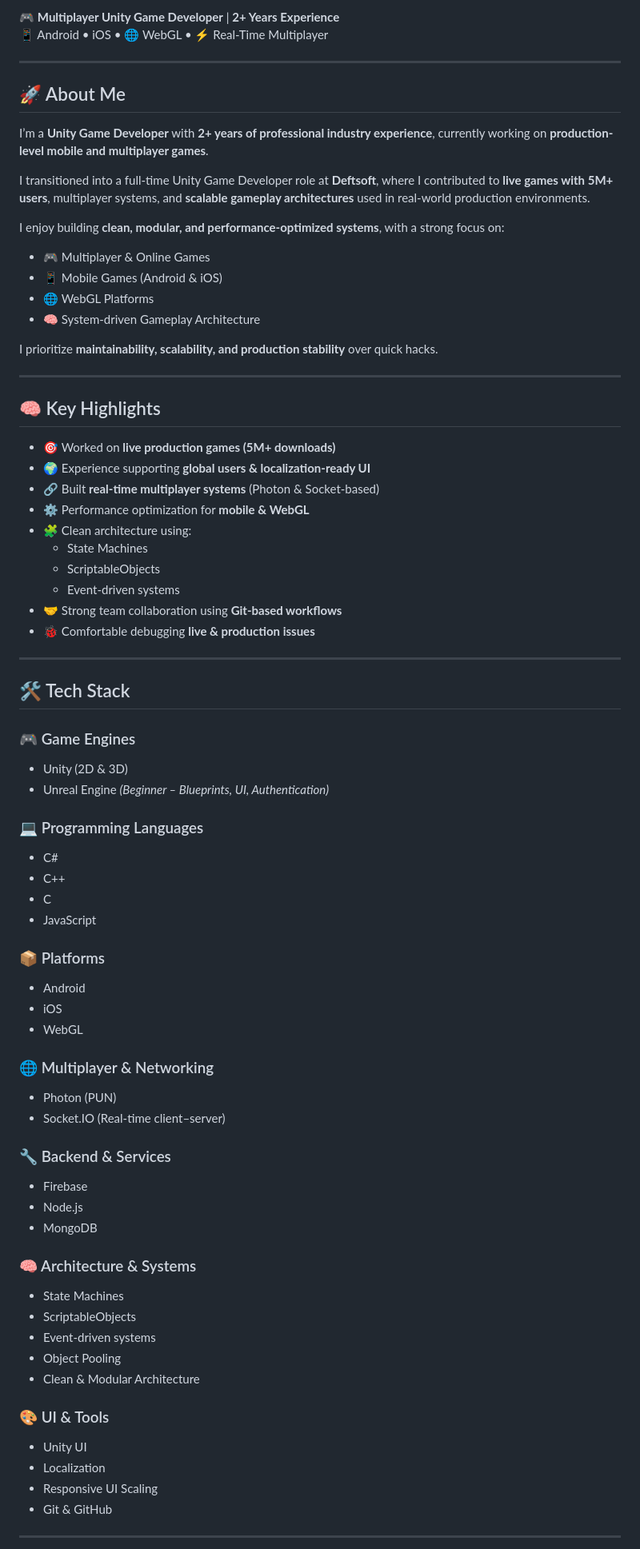
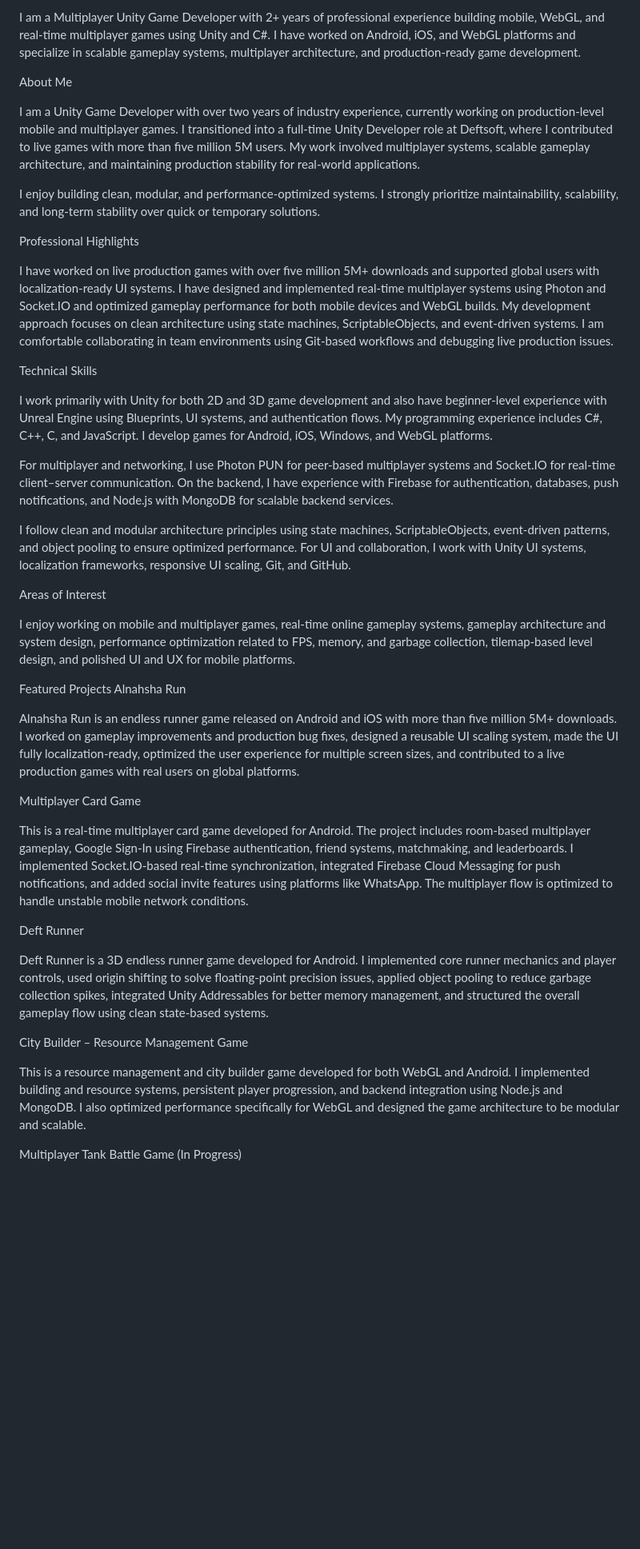
Before and after one commit to NikhilChaudhary285/nikhilchaudhary285.github.io, a Markdown page: README.md, the part around one of its changes. Shown at 80% size. GitHub-like rendering; blank space fills up the shorter version.

```diff
--- a/README.md
+++ b/README.md
@@ -3,79 +2,44 @@
 
-🎮 **Multiplayer Unity Game Developer** | **2+ Years Experience**
-📱 Android • iOS • 🌐 WebGL • ⚡ Real-Time Multiplayer
+I am a Multiplayer Unity Game Developer with 2+ years of professional experience building mobile, WebGL, and real-time multiplayer games using Unity and C#. I have worked on Android, iOS, and WebGL platforms and specialize in scalable gameplay systems, multiplayer architecture, and production-ready game development.
 
----
+About Me
 
-## 🚀 About Me
+I am a Unity Game Developer with over two years of industry experience, currently working on production-level mobile and multiplayer games. I transitioned into a full-time Unity Developer role at Deftsoft, where I contributed to live games with more than five million 5M users. My work involved multiplayer systems, scalable gameplay architecture, and maintaining production stability for real-world applications.
 
-I’m a **Unity Game Developer** with **2+ years of professional industry experience**, currently working on **production-level mobile and multiplayer games**.
+I enjoy building clean, modular, and performance-optimized systems. I strongly prioritize maintainability, scalability, and long-term stability over quick or temporary solutions.
 
-I transitioned into a full-time Unity Game Developer role at **Deftsoft**, where I contributed to **live games with 5M+ users**, multiplayer systems, and **scalable gameplay architectures** used in real-world production environments.
+Professional Highlights
 
-I enjoy building **clean, modular, and performance-optimized systems**, with a strong focus on:
+I have worked on live production games with over five million 5M+ downloads and supported global users with localization-ready UI systems. I have designed and implemented real-time multiplayer systems using Photon and Socket.IO and optimized gameplay performance for both mobile devices and WebGL builds. My development approach focuses on clean architecture using state machines, ScriptableObjects, and event-driven systems. I am comfortable collaborating in team environments using Git-based workflows and debugging live production issues.
 
-- 🎮 Multiplayer & Online Games
-- 📱 Mobile Games (Android & iOS)
-- 🌐 WebGL Platforms
-- 🧠 System-driven Gameplay Architecture
+Technical Skills
 
-I prioritize **maintainability, scalability, and production stability** over quick hacks.
+I work primarily with Unity for both 2D and 3D game development and also have beginner-level experience with Unreal Engine using Blueprints, UI systems, and authentication flows. My programming experience includes C#, C++, C, and JavaScript. I develop games for Android, iOS, Windows, and WebGL platforms.
 
----
+For multiplayer and networking, I use Photon PUN for peer-based multiplayer systems and Socket.IO for real-time client–server communication. On the backend, I have experience with Firebase for authentication, databases, push notifications, and Node.js with MongoDB for scalable backend services.
 
-## 🧠 Key Highlights
+I follow clean and modular architecture principles using state machines, ScriptableObjects, event-driven patterns, and object pooling to ensure optimized performance. For UI and collaboration, I work with Unity UI systems, localization frameworks, responsive UI scaling, Git, and GitHub.
 
-- 🎯 Worked on **live production games (5M+ downloads)**
-- 🌍 Experience supporting **global users & localization-ready UI**
-- 🔗 Built **real-time multiplayer systems** (Photon & Socket-based)
-- ⚙️ Performance optimization for **mobile & WebGL**
-- 🧩 Clean architecture using:
-  - State Machines
-  - ScriptableObjects
-  - Event-driven systems
-- 🤝 Strong team collaboration using **Git-based workflows**
-- 🐞 Comfortable debugging **live & production issues**
+Areas of Interest
 
----
+I enjoy working on mobile and multiplayer games, real-time online gameplay systems, gameplay architecture and system design, performance optimization related to FPS, memory, and garbage collection, tilemap-based level design, and polished UI and UX for mobile platforms.
 
-## 🛠️ Tech Stack
+Featured Projects
+Alnahsha Run
 
-### 🎮 Game Engines
-- Unity (2D & 3D)
-- Unreal Engine *(Beginner – Blueprints, UI, Authentication)*
+Alnahsha Run is an endless runner game released on Android and iOS with more than five million 5M+ downloads. I worked on gameplay improvements and production bug fixes, designed a reusable UI scaling system, made the UI fully localization-ready, optimized the user experience for multiple screen sizes, and contributed to a live production games with real users on global platforms.
 
-### 💻 Programming Languages
-- C#
-- C++
-- C
-- JavaScript
+Multiplayer Card Game
 
-### 📦 Platforms
-- Android
-- iOS
-- WebGL
+This is a real-time multiplayer card game developed for Android. The project includes room-based multiplayer gameplay, Google Sign-In using Firebase authentication, friend systems, matchmaking, and leaderboards. I implemented Socket.IO-based real-time synchronization, integrated Firebase Cloud Messaging for push notifications, and added social invite features using platforms like WhatsApp. The multiplayer flow is optimized to handle unstable mobile network conditions.
 
-### 🌐 Multiplayer & Networking
-- Photon (PUN)
-- Socket.IO (Real-time client–server)
+Deft Runner
 
-### 🔧 Backend & Services
-- Firebase
-- Node.js
-- MongoDB
+Deft Runner is a 3D endless runner game developed for Android. I implemented core runner mechanics and player controls, used origin shifting to solve floating-point precision issues, applied object pooling to reduce garbage collection spikes, integrated Unity Addressables for better memory management, and structured the overall gameplay flow using clean state-based systems.
 
-### 🧠 Architecture & Systems
-- State Machines
-- ScriptableObjects
-- Event-driven systems
-- Object Pooling
-- Clean & Modular Architecture
+City Builder – Resource Management Game
 
-### 🎨 UI & Tools
-- Unity UI
-- Localization
-- Responsive UI Scaling
-- Git & GitHub
+This is a resource management and city builder game developed for both WebGL and Android. I implemented building and resource systems, persistent player progression, and backend integration using Node.js and MongoDB. I also optimized performance specifically for WebGL and designed the game architecture to be modular and scalable.
 
----
+Multiplayer Tank Battle Game (In Progress)
 
```
Also changed, not shown: other parts of README.md (+9 -86 lines).
